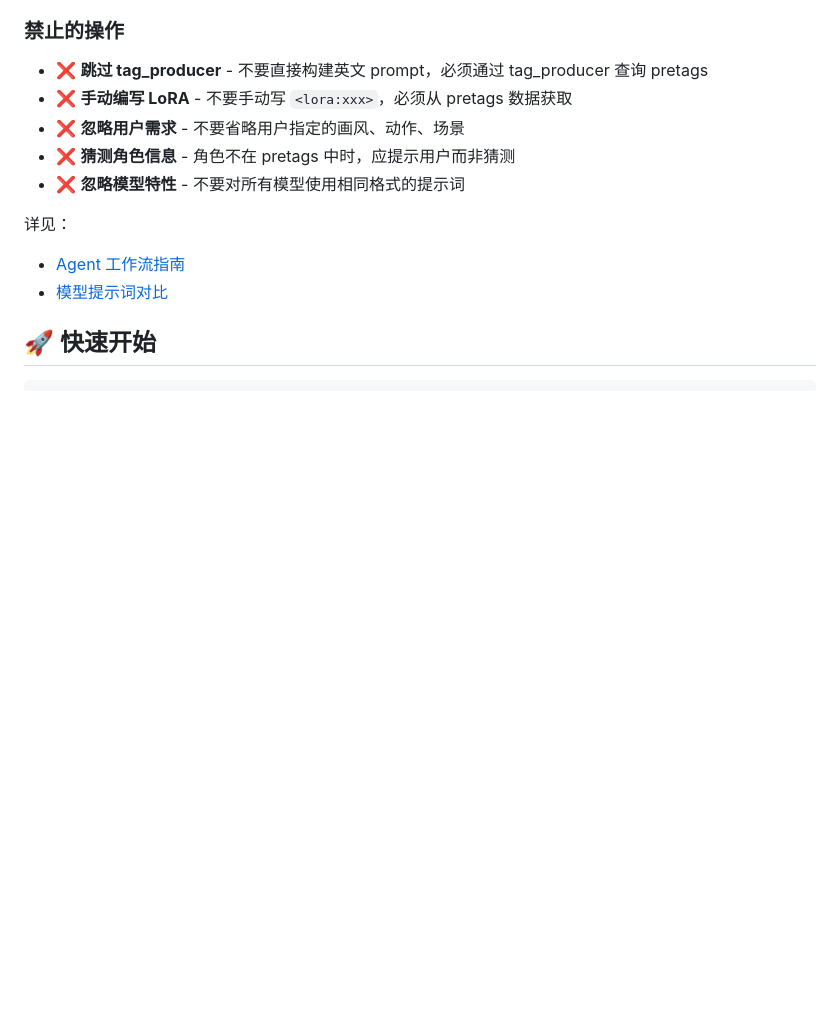
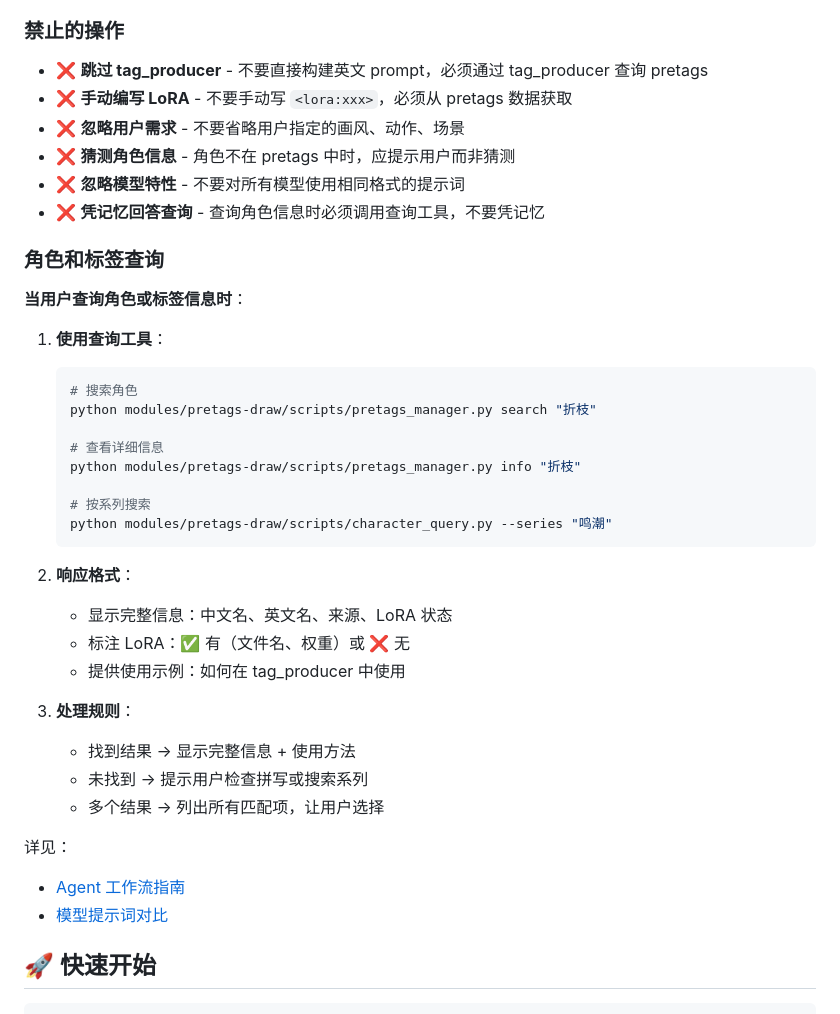
Before and after one commit to tangerboom1998/agent-comfy-draw, a Markdown page: modules/pretags-draw/SKILL.md, the part around the change. Drawn GitHub-style; blank space fills up the shorter version.

````diff
--- a/modules/pretags-draw/SKILL.md
+++ b/modules/pretags-draw/SKILL.md
@@ -112,6 +112,33 @@ Agent 应通过以下方式识别模型类型：
 - ❌ **忽略用户需求** - 不要省略用户指定的画风、动作、场景
 - ❌ **猜测角色信息** - 角色不在 pretags 中时，应提示用户而非猜测
 - ❌ **忽略模型特性** - 不要对所有模型使用相同格式的提示词
+- ❌ **凭记忆回答查询** - 查询角色信息时必须调用查询工具，不要凭记忆
+
+### 角色和标签查询
+
+**当用户查询角色或标签信息时**：
+
+1. **使用查询工具**：
+   ```bash
+   # 搜索角色
+   python modules/pretags-draw/scripts/pretags_manager.py search "折枝"
+
+   # 查看详细信息
+   python modules/pretags-draw/scripts/pretags_manager.py info "折枝"
+
+   # 按系列搜索
+   python modules/pretags-draw/scripts/character_query.py --series "鸣潮"
+   ```
+
+2. **响应格式**：
+   - 显示完整信息：中文名、英文名、来源、LoRA 状态
+   - 标注 LoRA：✅ 有（文件名、权重）或 ❌ 无
+   - 提供使用示例：如何在 tag_producer 中使用
+
+3. **处理规则**：
+   - 找到结果 → 显示完整信息 + 使用方法
+   - 未找到 → 提示用户检查拼写或搜索系列
+   - 多个结果 → 列出所有匹配项，让用户选择
 
 详见：
 - [Agent 工作流指南](../../AGENT_WORKFLOW_GUIDE.md)
````
Also changed, not shown: AGENT_QUERY_GUIDE.md (added, +308 -0 lines), SKILL.md (+16 -0 lines).
